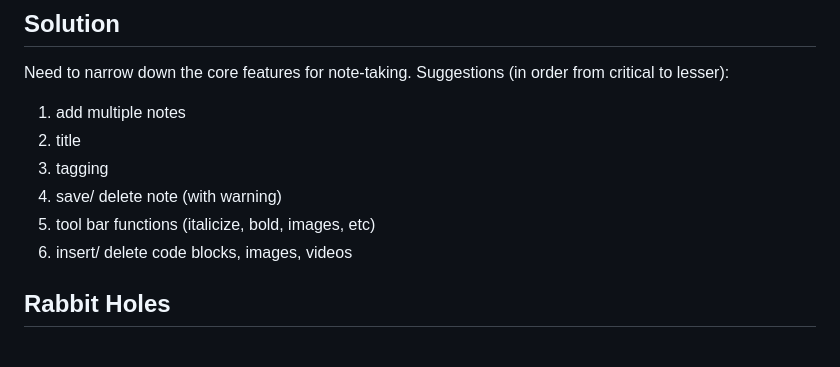
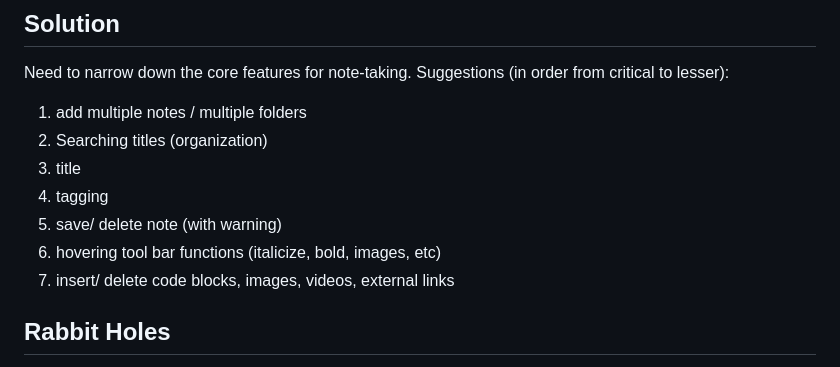
Before and after one commit to cse110-sp24-team24/cse110-sp24-team24, a Markdown page: specs/pitch/pitch.md, the part around the change. Rendered like a GitHub page.

```diff
--- a/specs/pitch/pitch.md
+++ b/specs/pitch/pitch.md
@@ -153,12 +153,13 @@ To create a Dev Journal that allows for note-taking (include images, videos, and
 Need to narrow down the core features for note-taking.
 Suggestions (in order from critical to lesser):
 
-1. add multiple notes
-2. title
-3. tagging
-4. save/ delete note (with warning)
-5. tool bar functions (italicize, bold, images, etc)
-6. insert/ delete code blocks, images, videos
+1. add multiple notes / multiple folders
+2. Searching titles (organization)
+3. title
+4. tagging
+5. save/ delete note (with warning)
+6. hovering tool bar functions (italicize, bold, images, etc)
+7. insert/ delete code blocks, images, videos, external links
 
 ## Rabbit Holes
 
```
